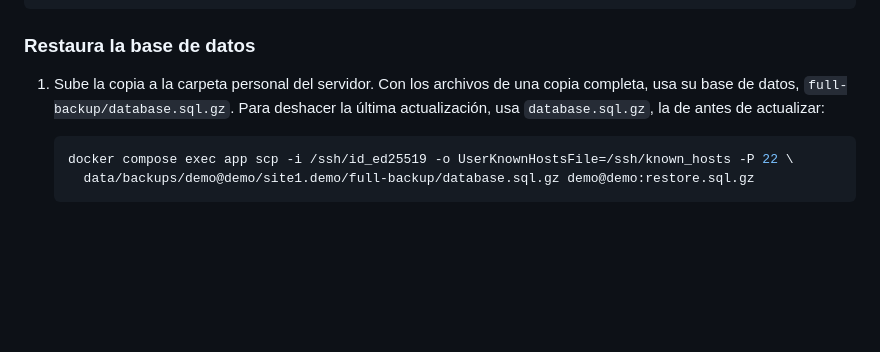
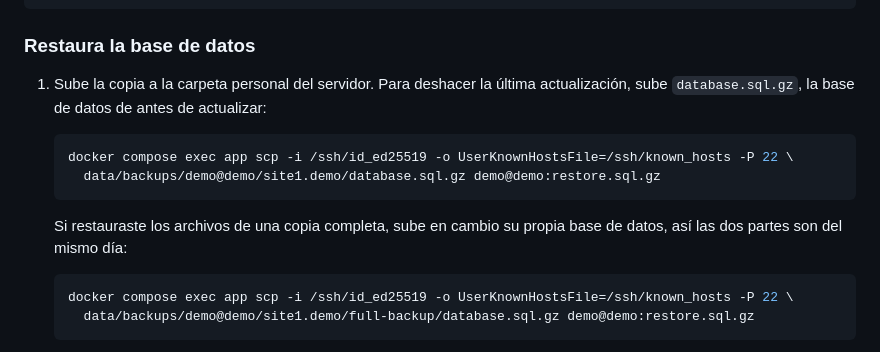
Before and after one commit to nicob201/wp-updater-free, a Markdown page: README.es.md, the part around the change. Rendered like a GitHub page; blank space fills up the shorter version.

````diff
--- a/README.es.md
+++ b/README.es.md
@@ -186,7 +186,14 @@ docker compose exec app rsync -az --delete --exclude /wp-config.php --exclude /w
 
 ### Restaura la base de datos
 
-1. Sube la copia a la carpeta personal del servidor. Con los archivos de una copia completa, usa su base de datos, `full-backup/database.sql.gz`. Para deshacer la última actualización, usa `database.sql.gz`, la de antes de actualizar:
+1. Sube la copia a la carpeta personal del servidor. Para deshacer la última actualización, sube `database.sql.gz`, la base de datos de antes de actualizar:
+
+   ```sh
+   docker compose exec app scp -i /ssh/id_ed25519 -o UserKnownHostsFile=/ssh/known_hosts -P 22 \
+     data/backups/demo@demo/site1.demo/database.sql.gz demo@demo:restore.sql.gz
+   ```
+
+   Si restauraste los archivos de una copia completa, sube en cambio su propia base de datos, así las dos partes son del mismo día:
 
    ```sh
    docker compose exec app scp -i /ssh/id_ed25519 -o UserKnownHostsFile=/ssh/known_hosts -P 22 \
````
Also changed, not shown: README.md (+8 -1 lines).
